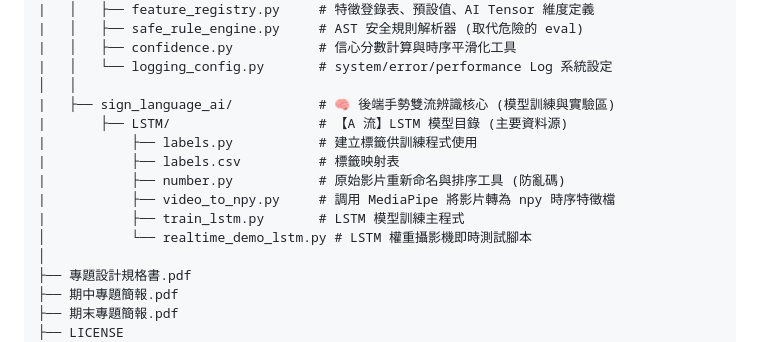
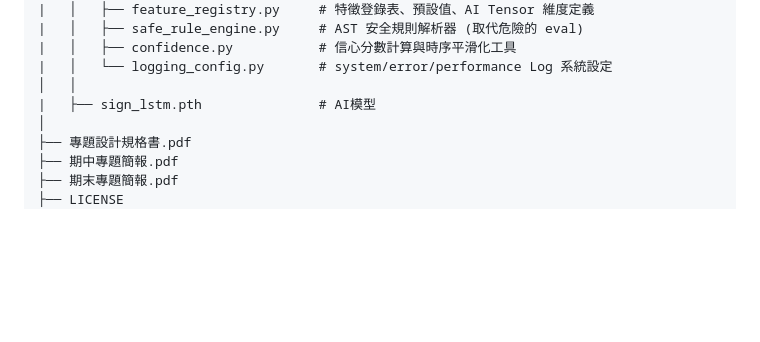
Before and after one commit to yiiiiiing0323/Sign-Language-interpreter, a Markdown page: README.md, the part around the change. Drawn GitHub-style; blank space fills up the shorter version.

```diff
--- a/README.md
+++ b/README.md
@@ -148,14 +148,7 @@ Sign-Language-interpreter/
 |   │   ├── confidence.py           # 信心分數計算與時序平滑化工具
 |   │   └── logging_config.py       # system/error/performance Log 系統設定
 │   │
-|   ├── sign_language_ai/           # 🧠 後端手勢雙流辨識核心 (模型訓練與實驗區)
-|       ├── LSTM/                   # 【A 流】LSTM 模型目錄 (主要資料源)
-|           ├── labels.py           # 建立標籤供訓練程式使用
-|           ├── labels.csv          # 標籤映射表
-|           ├── number.py           # 原始影片重新命名與排序工具 (防亂碼)
-|           ├── video_to_npy.py     # 調用 MediaPipe 將影片轉為 npy 時序特徵檔
-|           ├── train_lstm.py       # LSTM 模型訓練主程式
-│           └── realtime_demo_lstm.py # LSTM 權重攝影機即時測試腳本
+|   ├── sign_lstm.pth               # AI模型
 │
 ├── 專題設計規格書.pdf
 ├── 期中專題簡報.pdf
```
